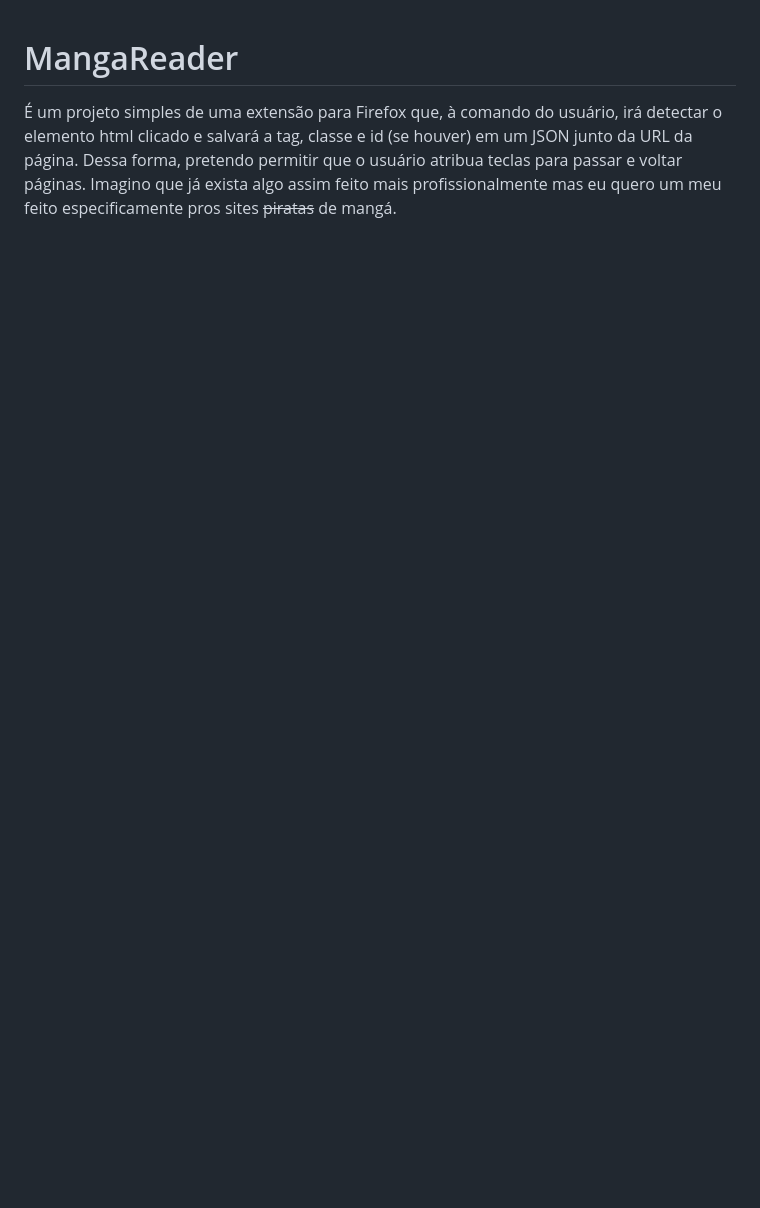
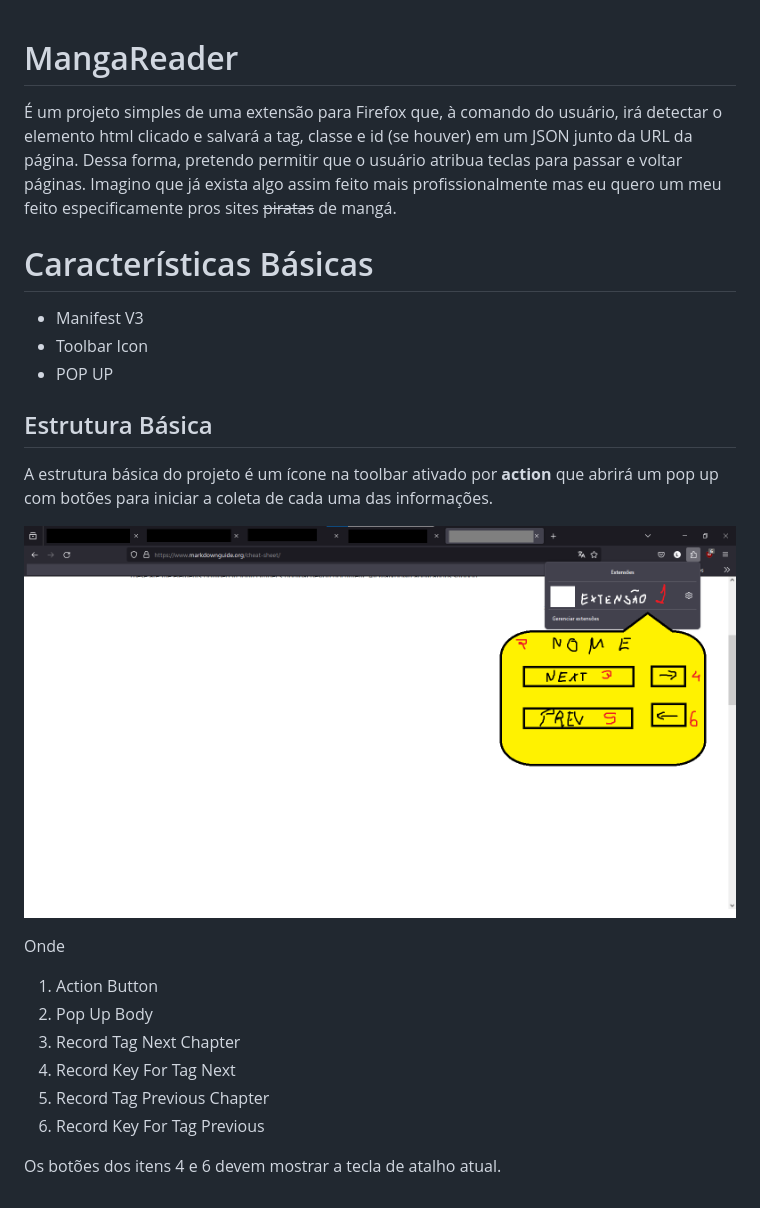
Before and after one commit to LeviRicardo/MangaReader, a Markdown page: README.md, the part around the change. Drawn GitHub-style; pictures changed too: imgs/mock.png (added); blank space fills up the shorter version.

Commit message:
Montei o README e baixei os ícones

```diff
--- a/README.md
+++ b/README.md
@@ -1,3 +1,26 @@
 # MangaReader
 
 É um projeto simples de uma extensão para Firefox que, à comando do usuário, irá detectar o elemento html clicado e salvará a tag, classe e id (se houver) em um JSON junto da URL da página. Dessa forma, pretendo permitir que o usuário atribua teclas para passar e voltar páginas. Imagino que já exista algo assim feito mais profissionalmente mas eu quero um meu feito especificamente pros sites ~~piratas~~ de mangá.
+
+# Características Básicas
+
+- Manifest V3
+- Toolbar Icon
+- POP UP
+
+## Estrutura Básica
+
+A estrutura básica do projeto é um ícone na toolbar ativado por **action** que abrirá um pop up com botões para iniciar a coleta de cada uma das informações.
+
+![mock](./imgs/mock.png)
+
+Onde
+
+ 1. Action Button
+ 2. Pop Up Body
+ 3. Record Tag Next Chapter
+ 4. Record Key For Tag Next
+ 5. Record Tag Previous Chapter
+ 6. Record Key For Tag Previous
+
+Os botões dos itens 4 e 6 devem mostrar a tecla de atalho atual.
```
Also changed, not shown: imgs/icon.png (added), 1 other file.
